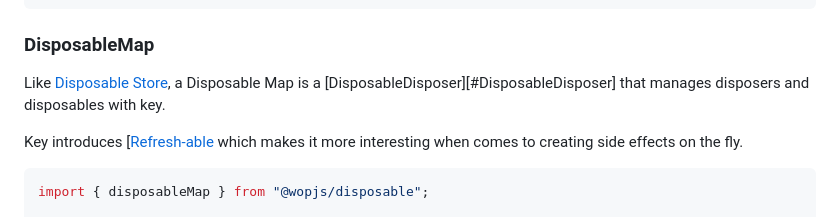
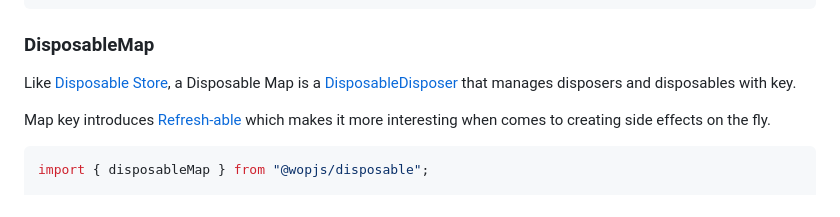
Before and after one commit to wopjs/disposable, a Markdown page: README.md, the part around the change printed below. Drawn GitHub-style.

Commit message:
docs(readme): fix typo

````diff
--- a/README.md
+++ b/README.md
@@ -321,9 +321,9 @@ b.dispose(); // both a and b are disposed
 
 ### DisposableMap
 
-Like [Disposable Store](#disposablestore), a Disposable Map is a [DisposableDisposer][#DisposableDisposer] that manages disposers and disposables with key.
+Like [Disposable Store](#disposablestore), a Disposable Map is a [DisposableDisposer](#DisposableDisposer) that manages disposers and disposables with key.
 
-Key introduces [[Refresh-able](#refresh-able) which makes it more interesting when comes to creating side effects on the fly.
+Map key introduces [Refresh-able](#refresh-able) which makes it more interesting when comes to creating side effects on the fly.
 
 ```js
 import { disposableMap } from "@wopjs/disposable";
````
Also changed, not shown: other parts of README.md (+1 -1 lines).
